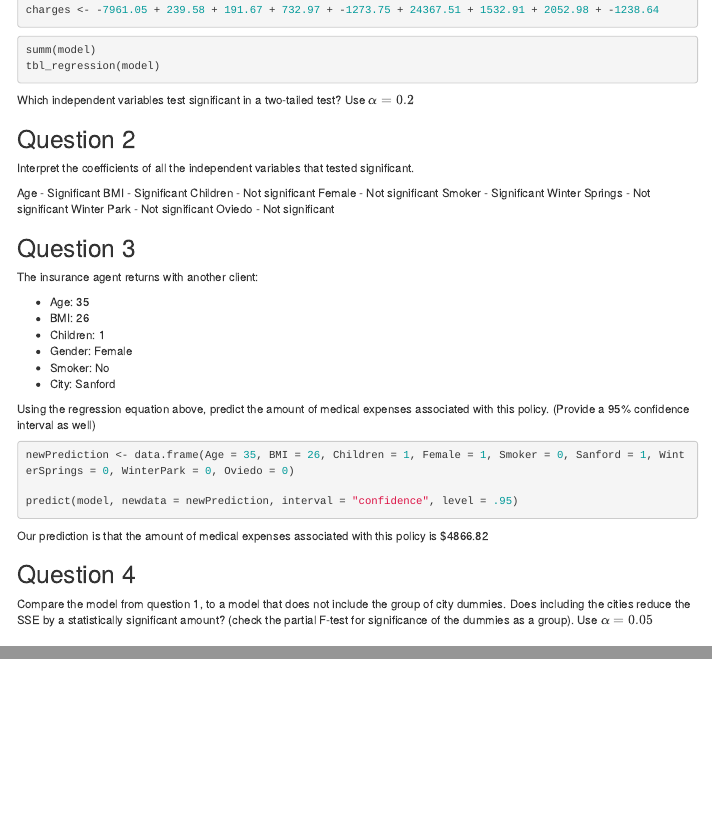
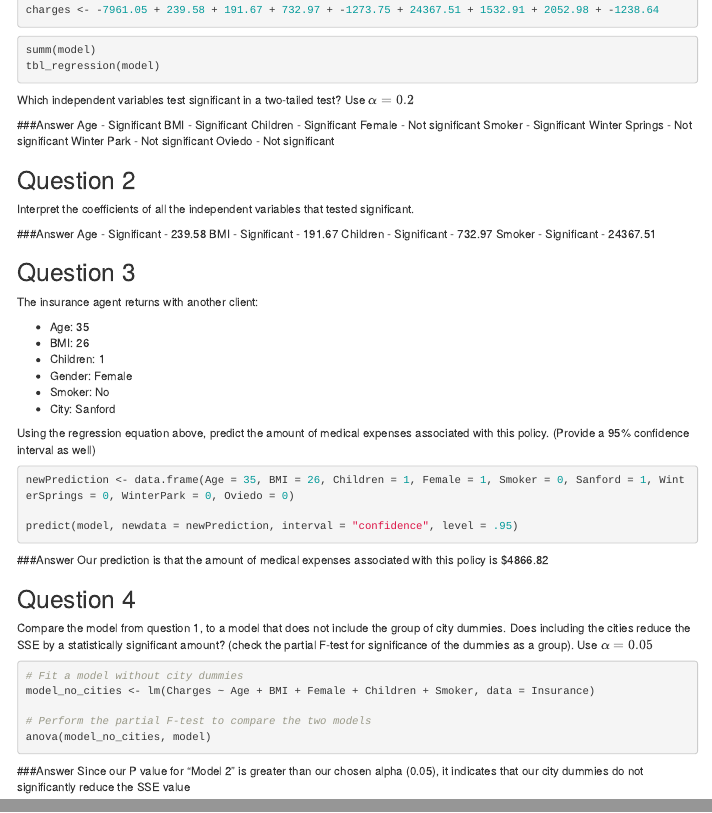
Before and after one commit to LeonidesTM/Group15, an R Markdown document (CodingAssignment02/CodingAssignment2.Rmd): the page in a window 1100 px wide, from 540 px down, and a second part further down, joined at a grey line. Rendered offline with R 4.5, knitr and Pandoc, with nearby package versions; the code chunks are not run, so their results and figures are left out; menus at the side of the page are left out.

Commit message:
Update CodingAssignment2.Rmd

````diff
--- a/CodingAssignment02/CodingAssignment2.Rmd
+++ b/CodingAssignment02/CodingAssignment2.Rmd
@@ -67,19 +67,25 @@ tbl_regression(model)
 ```
 Which independent variables test significant in a two-tailed test? Use $\alpha = 0.2$
 
+###Answer
+Age - Significant
+BMI - Significant
+Children - Significant
+Female - Not significant
+Smoker - Significant
+Winter Springs - Not significant
+Winter Park - Not significant
+Oviedo - Not significant
 
 ## Question 2
 
 Interpret the coefficients of all the independent variables that tested significant.
 
-Age - Significant
-BMI - Significant
-Children - Not significant
-Female - Not significant
-Smoker - Significant
-Winter Springs - Not significant
-Winter Park - Not significant
-Oviedo - Not significant
+###Answer
+Age - Significant - 239.58
+BMI - Significant - 191.67
+Children - Significant - 732.97
+Smoker - Significant - 24367.51
 
 ## Question 3
 
@@ -101,6 +107,7 @@ newPrediction <- data.frame(Age = 35, BMI = 26, Children = 1, Female = 1, Smoker
 predict(model, newdata = newPrediction, interval = "confidence", level = .95)
 
 ```
+###Answer
 Our prediction is that the amount of medical expenses associated with this policy is $4866.82
 
 ## Question 4
@@ -108,6 +115,12 @@ Our prediction is that the amount of medical expenses associated with this polic
 Compare the model from question 1, to a model that does not include the group of city dummies. Does including the cities reduce the SSE by a statistically significant amount? (check the partial F-test for significance of the dummies as a group). Use $\alpha = 0.05$
 
 ```{r q4}
+# Fit a model without city dummies
+model_no_cities <- lm(Charges ~ Age + BMI + Female + Children + Smoker, data = Insurance)
 
+# Perform the partial F-test to compare the two models
+anova(model_no_cities, model)
 
 ```
+###Answer
+Since our P value for "Model 2" is greater than our chosen alpha (0.05), it indicates that our city dummies do not significantly reduce the SSE value
````
